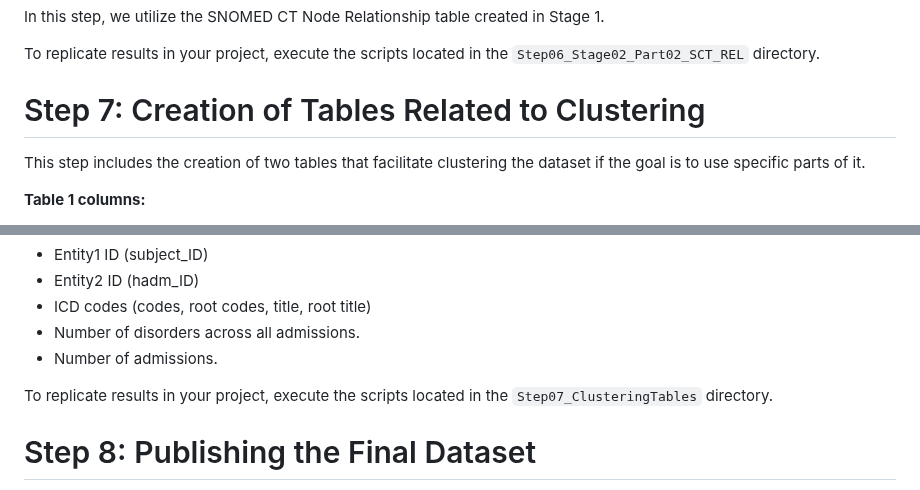
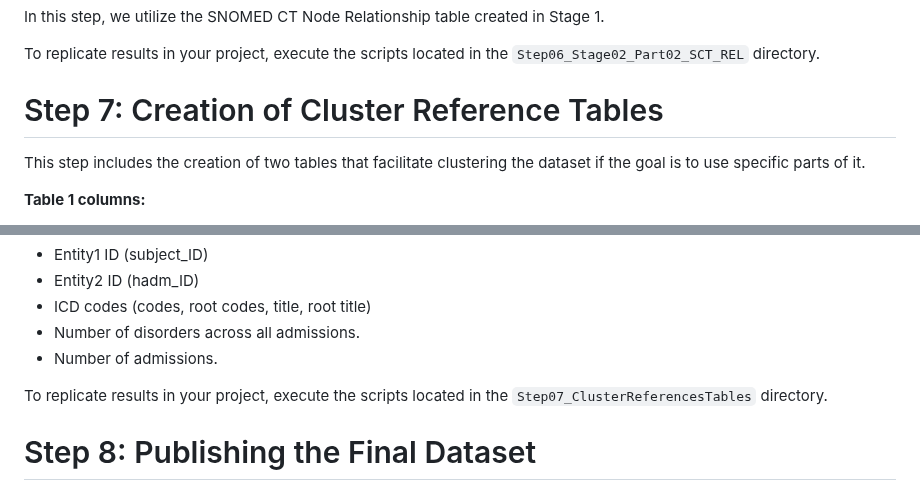
Before and after one commit to mnaeimaei/MIMIC-IV-Ext-CEKG, a Markdown page: README.md, 2 parts joined by grey strips. GitHub-like rendering.

```diff
--- a/README.md
+++ b/README.md
@@ -695,7 +695,7 @@ In this step, we utilize the SNOMED CT Node Relationship table created in Stage
 
 To replicate results in your project, execute the scripts located in the `Step06_Stage02_Part02_SCT_REL` directory.
 
-# Step 7: Creation of Tables Related to Clustering
+# Step 7: Creation of Cluster Reference Tables
 
 This step includes the creation of two tables that facilitate clustering the dataset if the goal is to use specific parts of it.
 
@@ -713,7 +713,7 @@ This step includes the creation of two tables that facilitate clustering the dat
   - Number of disorders across all admissions.
   - Number of admissions.
 
-To replicate results in your project, execute the scripts located in the `Step07_ClusteringTables` directory.
+To replicate results in your project, execute the scripts located in the `Step07_ClusterReferencesTables` directory.
 
 
 
```
